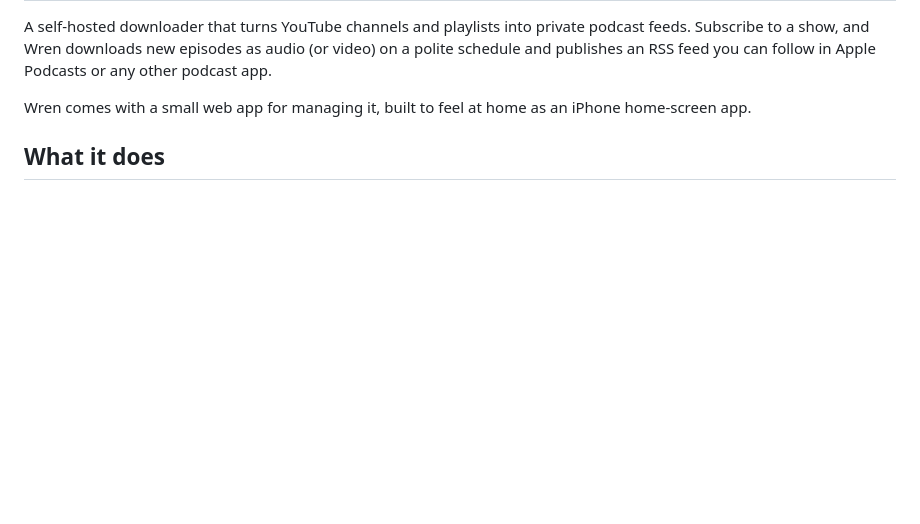
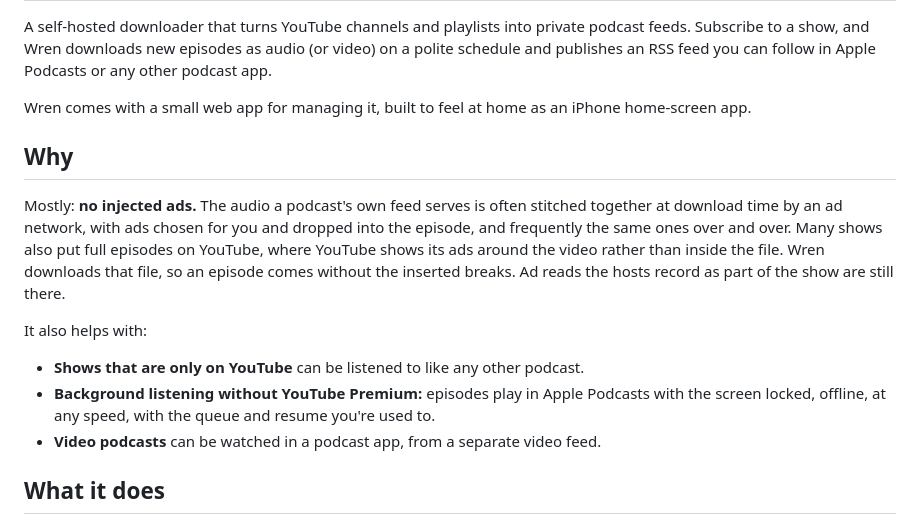
Before and after one commit to roib/wren, a Markdown page: README.md, the part around the change. Drawn GitHub-style; blank space fills up the shorter version.

Commit message:
README: add why Wren exists (no injected ads)
Co-Authored-By: Claude Opus 5.5 <noreply@anthropic.com>
Claude-Session: https://claude.ai/code/session_01L7RpnR7UCN8AtYvKBvvTtG

```diff
--- a/README.md
+++ b/README.md
@@ -11,6 +11,26 @@ Apple Podcasts or any other podcast app.
 
 Wren comes with a small web app for managing it, built to feel at home as an
 iPhone home-screen app.
+
+## Why
+
+Mostly: **no injected ads.** The audio a podcast's own feed serves is often
+stitched together at download time by an ad network, with ads chosen for you
+and dropped into the episode, and frequently the same ones over and over.
+Many shows also put full episodes on YouTube, where YouTube shows its ads
+around the video rather than inside the file. Wren downloads that file, so an
+episode comes without the inserted breaks. Ad reads the hosts record as part
+of the show are still there.
+
+It also helps with:
+
+- **Shows that are only on YouTube** can be listened to like any other
+  podcast.
+- **Background listening without YouTube Premium:** episodes play in Apple
+  Podcasts with the screen locked, offline, at any speed, with the queue
+  and resume you're used to.
+- **Video podcasts** can be watched in a podcast app, from a separate video
+  feed.
 
 ## What it does
 
```
